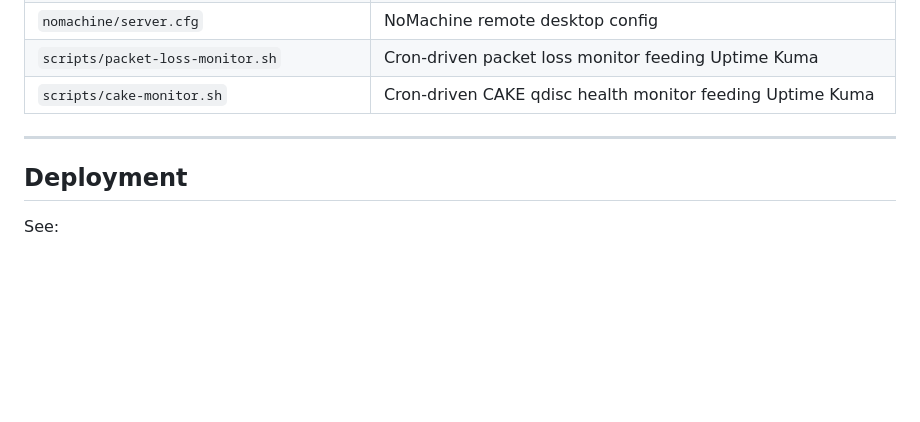
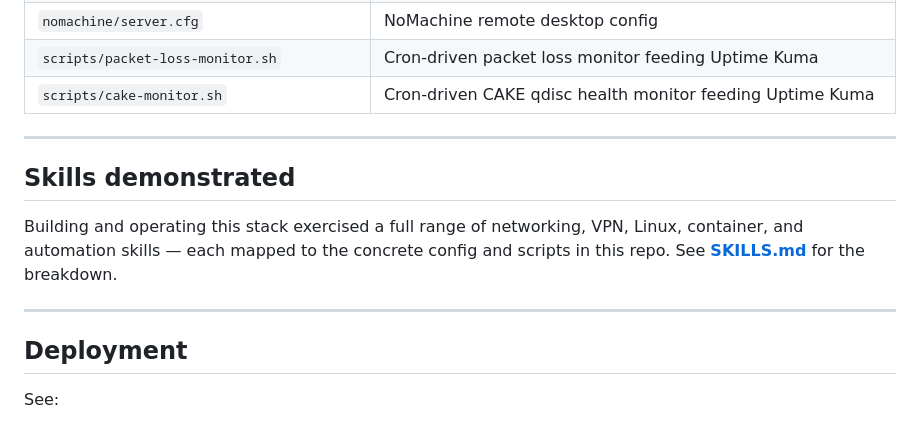
Before and after one commit to a777ance/localDNS, a Markdown page: README.md, the part around the change. Drawn GitHub-style; blank space fills up the shorter version.

```diff
--- a/README.md
+++ b/README.md
@@ -127,6 +127,14 @@ No cloud. No WAN exposure. SSH is also reachable from WireGuard peers via `ssh u
 
 ---
 
+## Skills demonstrated
+
+Building and operating this stack exercised a full range of networking, VPN,
+Linux, container, and automation skills — each mapped to the concrete config
+and scripts in this repo. See **[SKILLS.md](SKILLS.md)** for the breakdown.
+
+---
+
 ## Deployment
 
 See:
```
Also changed, not shown: SKILLS.md (added, +97 -0 lines).
